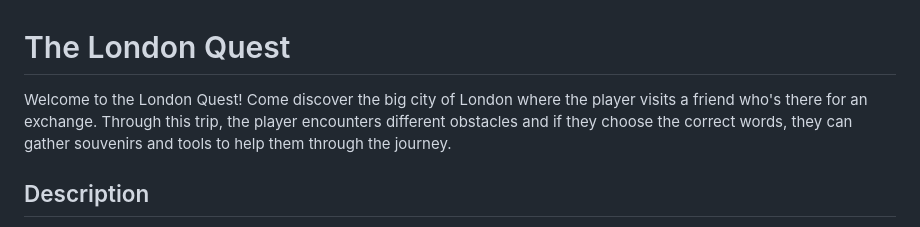
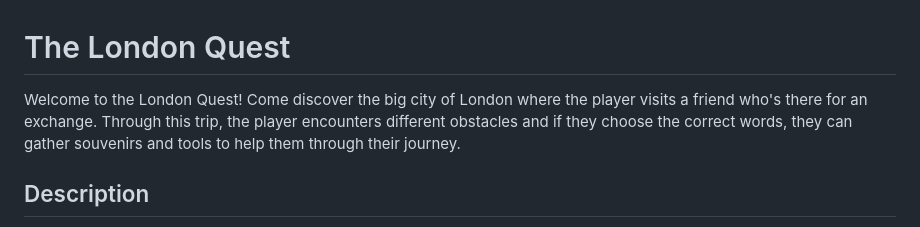
Before and after one commit to Sophwrd/LondonQuest, a Markdown page: README.md, the part around the change. Drawn GitHub-style.

```diff
--- a/README.md
+++ b/README.md
@@ -1,5 +1,5 @@
 # The London Quest
-Welcome to the London Quest! Come discover the big city of London where the player visits a friend who's there for an exchange. Through this trip, the player encounters different obstacles and if they choose the correct words, they can gather souvenirs and tools to help them through the journey.
+Welcome to the London Quest! Come discover the big city of London where the player visits a friend who's there for an exchange. Through this trip, the player encounters different obstacles and if they choose the correct words, they can gather souvenirs and tools to help them through their journey.
 
 ## Description
 The London Quest is an interactive fiction game made with [Twine](https://twinery.org/) where the player discovers the city of London, England. In this game, the player interacts with diverse characters and is confronted with English grammar and vocabulary. The English level is designed to be at a B2 level (intermediate level).
```
